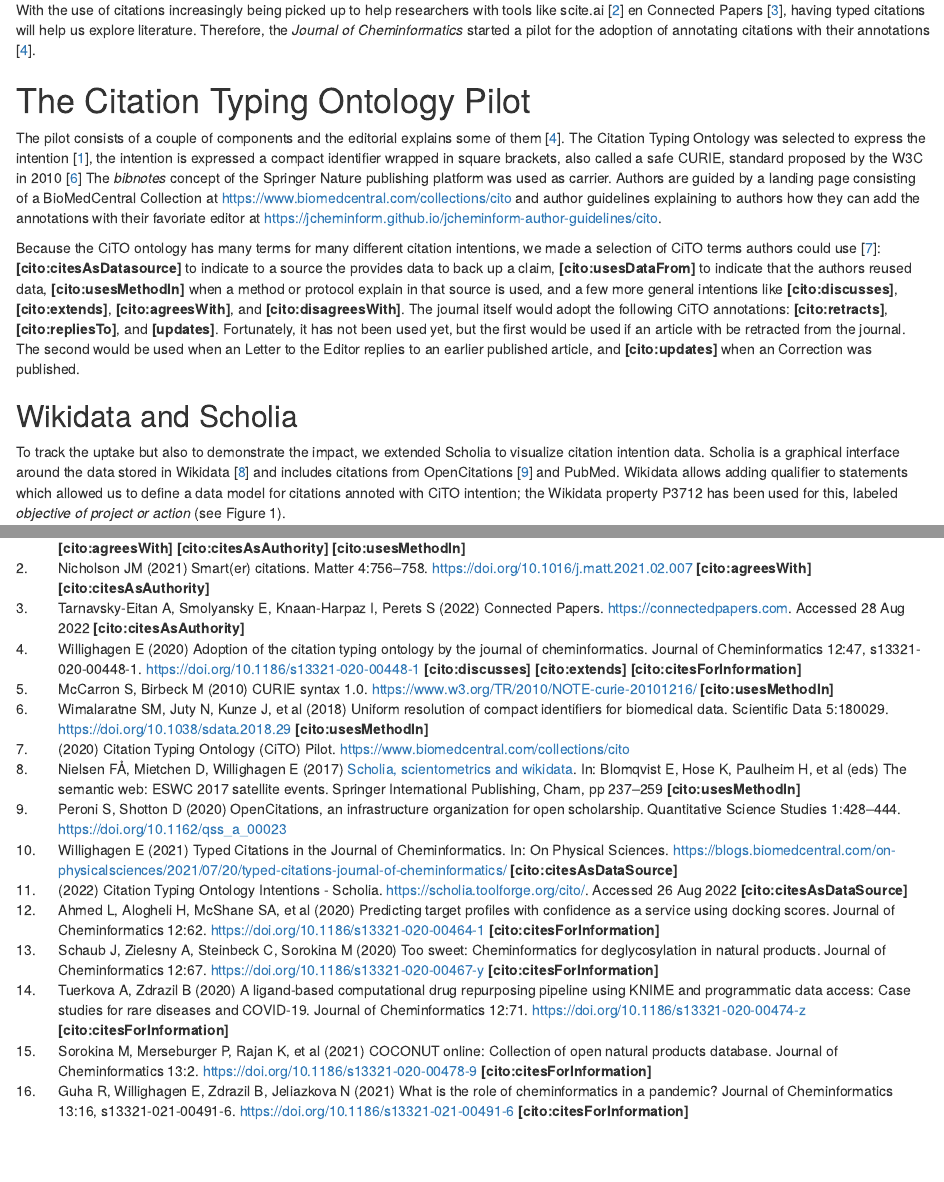
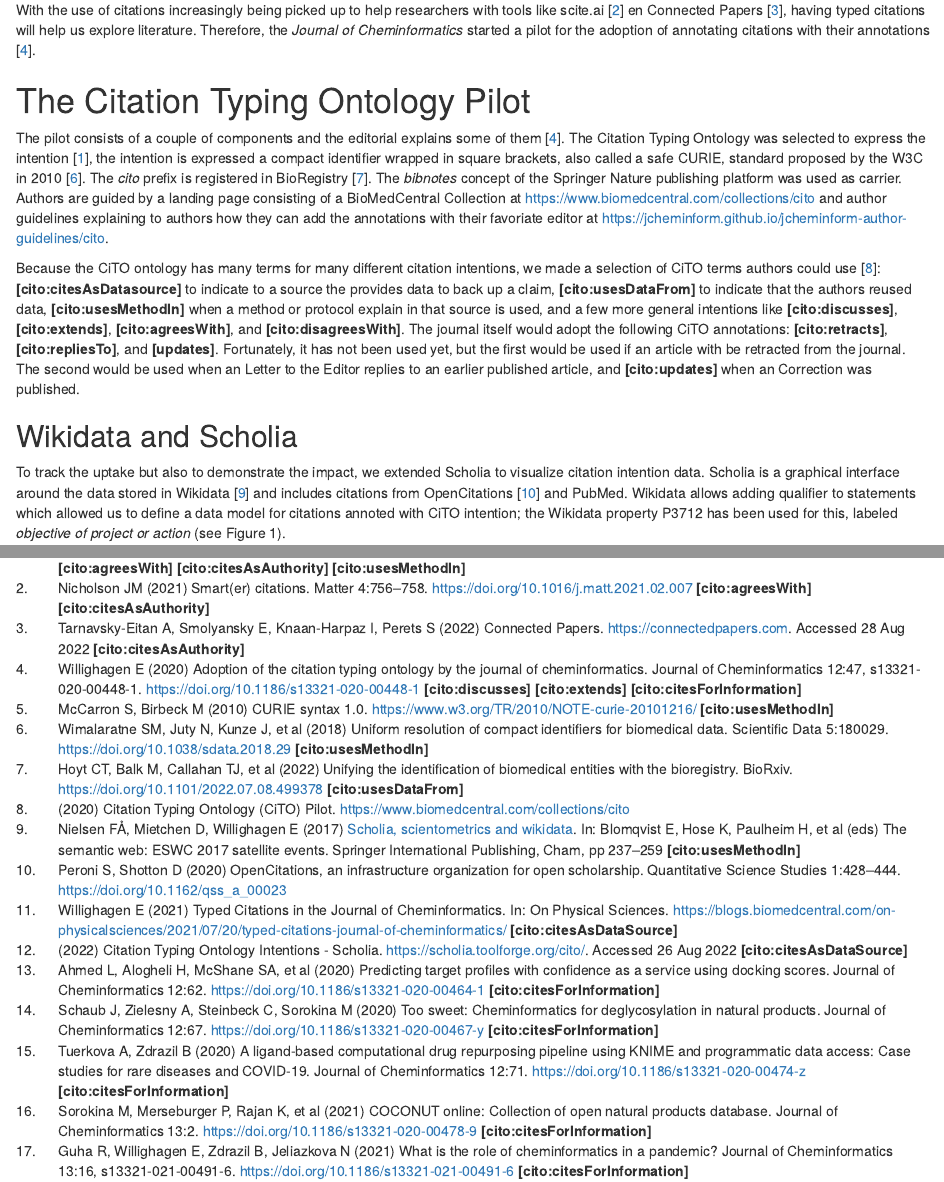
Before and after one commit to egonw/cito-update, an R Markdown document (article.Rmd): the page in a window 1100 px wide, from 510 px down, and a second part further down, joined at a grey line. Rendered offline with R 4.5, knitr and Pandoc, with nearby package versions.

Commit message:
Mention 'cito' is a standardized prefix

```diff
--- a/article.Rmd
+++ b/article.Rmd
@@ -64,7 +64,8 @@ started a pilot for the adoption of annotating citations with their annotations
 The pilot consists of a couple of components and the editorial explains some of them [@Willighagen_2020].
 The Citation Typing Ontology was selected to express the intention [@usesMethodIn:Shotton_2010],
 the intention is expressed a compact identifier wrapped in square brackets, also called a
-safe CURIE, standard proposed by the W3C in 2010 [@usesMethodIn:McCarron2010,@usesMethodIn:Wimalaratne_2018]
+safe CURIE, standard proposed by the W3C in 2010 [@usesMethodIn:McCarron2010,@usesMethodIn:Wimalaratne_2018].
+The *cito* prefix is registered in BioRegistry [@usesDataFrom:Hoyt2022].
 The *bibnotes* concept of the Springer Nature publishing platform was used as carrier.
 Authors are guided by a landing page consisting of a BioMedCentral Collection at
 [https://www.biomedcentral.com/collections/cito](https://www.biomedcentral.com/collections/cito)
--- a/bibliography.bib
+++ b/bibliography.bib
@@ -1,3 +1,8 @@
+ @article{Hoyt2022, type={preprint}, title={Unifying the Identification of Biomedical Entities with the Bioregistry}, url={http://biorxiv.org/lookup/doi/10.1101/2022.07.08.499378}, DOI={10.1101/2022.07.08.499378}, institution={Bioinformatics}, author={Hoyt, Charles Tapley and Balk, Meghan and Callahan, Tiffany J. and Domingo-Fernández, Daniel and Haendel, Melissa A. and Hegde, Harshad B. and Himmelstein, Daniel S. and Karis, Klas and Kunze, John and Lubiana, Tiago and Matentzoglu, Nicolas and McMurry, Julie and Moxon, Sierra and Mungall, Christopher J. and Rutz, Adriano and Unni, Deepak R. and Willighagen, Egon and Winston, Donald and Gyori, Benjamin M.}, year={2022}, month={Jul}, language={en},
+ journal = {BioRxiv}
+}
+
+
 @online{Prins2021,
   author = "Pjotr Prins and Tazro Ohta and Egon Willighagen",
   title =  "{Metadata for BioHackrXiv markdown publications}",
```
Also changed, not shown: article.pdf.
